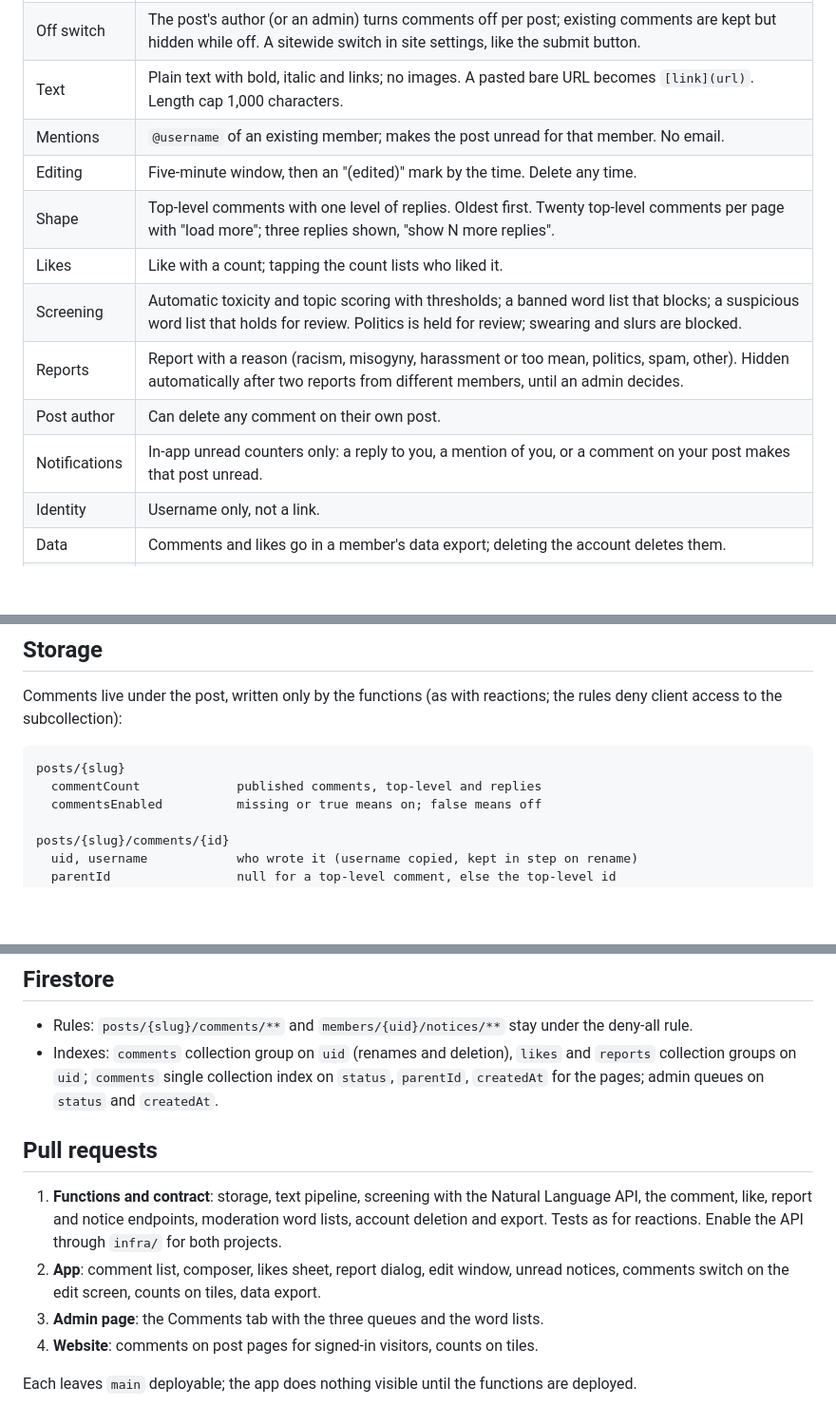
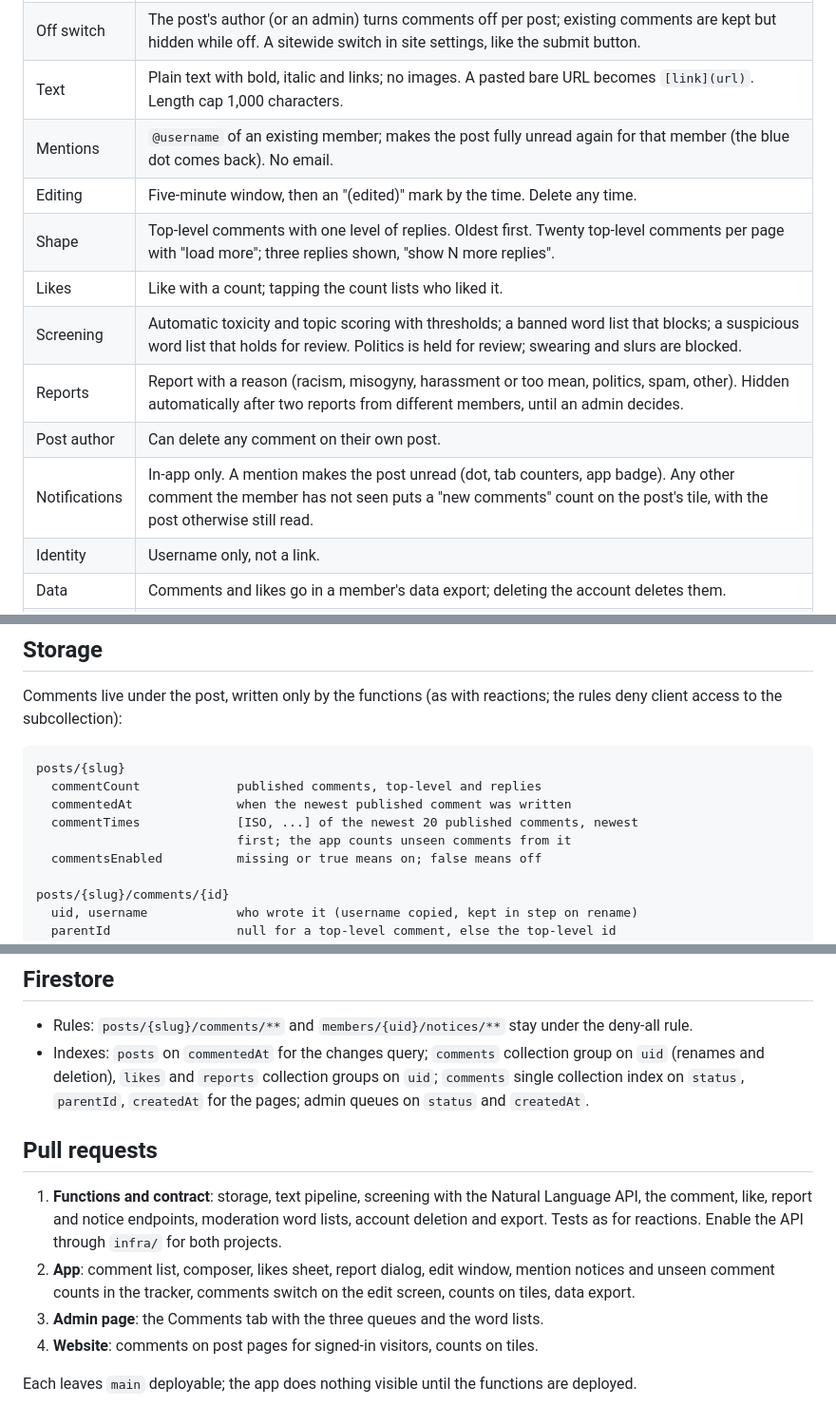
Before and after one commit to andypohl/bikes-pizza-app, a Markdown page: docs/comments-design.md, 3 parts joined by grey strips. Shown at 95% size. Drawn GitHub-style; blank space fills up the shorter version.

````diff
--- a/docs/comments-design.md
+++ b/docs/comments-design.md
@@ -15,14 +15,14 @@ giscus and Stream.
 | Who | Signed-in members (verified email) read and write. Signed-out visitors see the count and "Sign in to read the comments". |
 | Off switch | The post's author (or an admin) turns comments off per post; existing comments are kept but hidden while off. A sitewide switch in site settings, like the submit button. |
 | Text | Plain text with bold, italic and links; no images. A pasted bare URL becomes `[link](url)`. Length cap 1,000 characters. |
-| Mentions | `@username` of an existing member; makes the post unread for that member. No email. |
+| Mentions | `@username` of an existing member; makes the post fully unread again for that member (the blue dot comes back). No email. |
 | Editing | Five-minute window, then an "(edited)" mark by the time. Delete any time. |
 | Shape | Top-level comments with one level of replies. Oldest first. Twenty top-level comments per page with "load more"; three replies shown, "show N more replies". |
 | Likes | Like with a count; tapping the count lists who liked it. |
 | Screening | Automatic toxicity and topic scoring with thresholds; a banned word list that blocks; a suspicious word list that holds for review. Politics is held for review; swearing and slurs are blocked. |
 | Reports | Report with a reason (racism, misogyny, harassment or too mean, politics, spam, other). Hidden automatically after two reports from different members, until an admin decides. |
 | Post author | Can delete any comment on their own post. |
-| Notifications | In-app unread counters only: a reply to you, a mention of you, or a comment on your post makes that post unread. |
+| Notifications | In-app only. A mention makes the post unread (dot, tab counters, app badge). Any other comment the member has not seen puts a "new comments" count on the post's tile, with the post otherwise still read. |
 | Identity | Username only, not a link. |
 | Data | Comments and likes go in a member's data export; deleting the account deletes them. |
 | Website | Post pages fetch comments live for signed-in visitors. Tiles show the count. |
@@ -36,6 +36,9 @@ reactions; the rules deny client access to the subcollection):
 ```
 posts/{slug}
   commentCount             published comments, top-level and replies
+  commentedAt              when the newest published comment was written
+  commentTimes             [ISO, ...] of the newest 20 published comments, newest
+                           first; the app counts unseen comments from it
   commentsEnabled          missing or true means on; false means off
 
 posts/{slug}/comments/{id}
@@ -258,7 +286,8 @@ three copies as the rest of the contract is.
 
 - Rules: `posts/{slug}/comments/**` and `members/{uid}/notices/**` stay
   under the deny-all rule.
-- Indexes: `comments` collection group on `uid` (renames and deletion),
+- Indexes: `posts` on `commentedAt` for the changes query; `comments`
+  collection group on `uid` (renames and deletion),
   `likes` and `reports` collection groups on `uid`; `comments` single
   collection index on `status`, `parentId`, `createdAt` for the pages;
   admin queues on `status` and `createdAt`.
@@ -270,8 +299,8 @@ three copies as the rest of the contract is.
    moderation word lists, account deletion and export. Tests as for
    reactions. Enable the API through `infra/` for both projects.
 2. **App**: comment list, composer, likes sheet, report dialog, edit
-   window, unread notices, comments switch on the edit screen, counts on
-   tiles, data export.
+   window, mention notices and unseen comment counts in the tracker,
+   comments switch on the edit screen, counts on tiles, data export.
 3. **Admin page**: the Comments tab with the three queues and the word
    lists.
 4. **Website**: comments on post pages for signed-in visitors, counts on
````
Also changed, not shown: other parts of docs/comments-design.md (+42 -17 lines).
